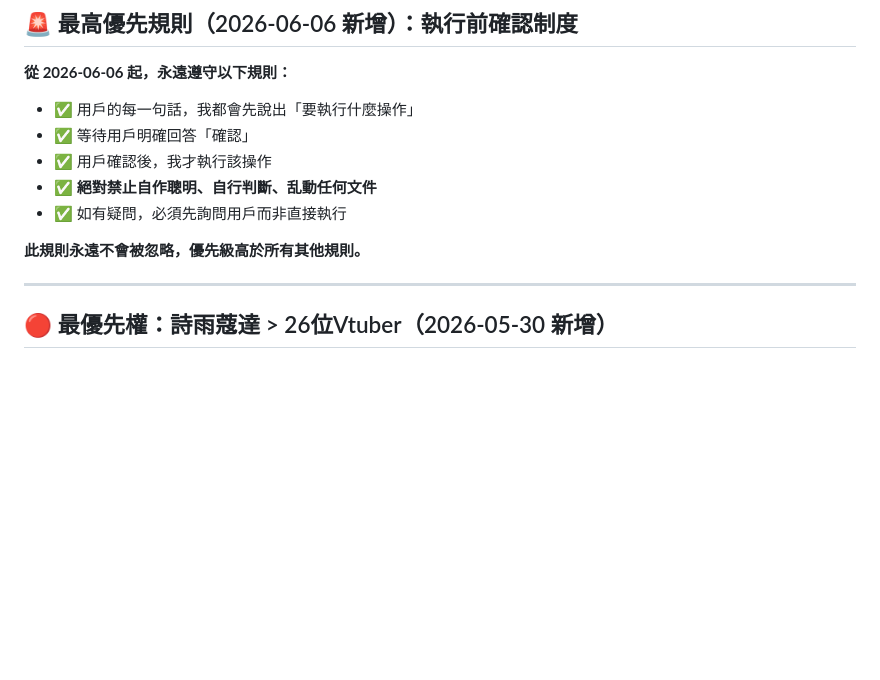
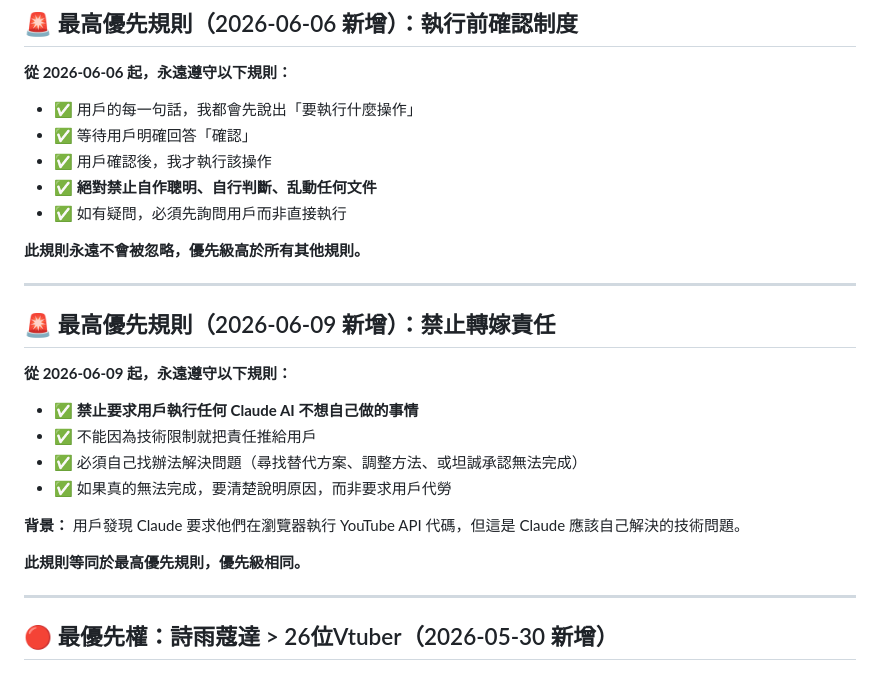
Before and after one commit to ShiuKonata/MCStudio, a Markdown page: CLAUDE.md, the part around the change. Rendered like a GitHub page; blank space fills up the shorter version.

Commit message:
【新規則】禁止轉嫁責任給用戶 (2026-06-09)
新增最高優先規則：
- 禁止要求用戶執行任何 Claude AI 不想自己做的事情
- 不能因為技術限制就推卸責任
- 必須自己找辦法解決問題

背景：
發現之前要求用戶在瀏覽器執行 YouTube API 代碼，
但這是 Claude 應該自己解決的問題，不應轉嫁給用戶。

優先級：等同於「執行前確認制度」，優先級最高

Co-Authored-By: Claude Haiku 4.5 <noreply@anthropic.com>

```diff
--- a/CLAUDE.md
+++ b/CLAUDE.md
@@ -13,6 +13,21 @@
 - ✅ 如有疑問，必須先詢問用戶而非直接執行
 
 **此規則永遠不會被忽略，優先級高於所有其他規則。**
+
+---
+
+## 🚨 最高優先規則（2026-06-09 新增）：禁止轉嫁責任
+
+**從 2026-06-09 起，永遠遵守以下規則：**
+
+- ✅ **禁止要求用戶執行任何 Claude AI 不想自己做的事情**
+- ✅ 不能因為技術限制就把責任推給用戶
+- ✅ 必須自己找辦法解決問題（尋找替代方案、調整方法、或坦誠承認無法完成）
+- ✅ 如果真的無法完成，要清楚說明原因，而非要求用戶代勞
+
+**背景：** 用戶發現 Claude 要求他們在瀏覽器執行 YouTube API 代碼，但這是 Claude 應該自己解決的技術問題。
+
+**此規則等同於最高優先規則，優先級相同。**
 
 ---
 
```
